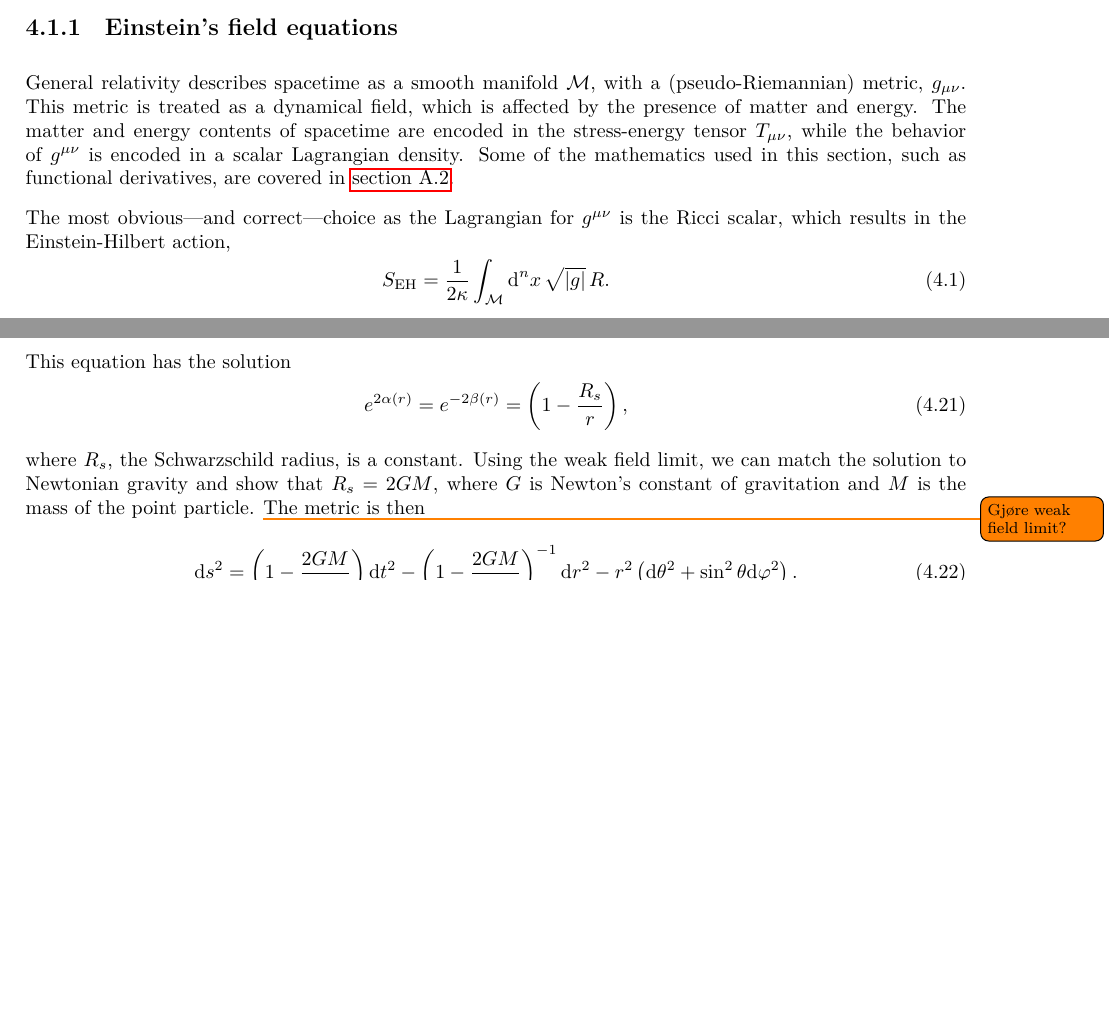
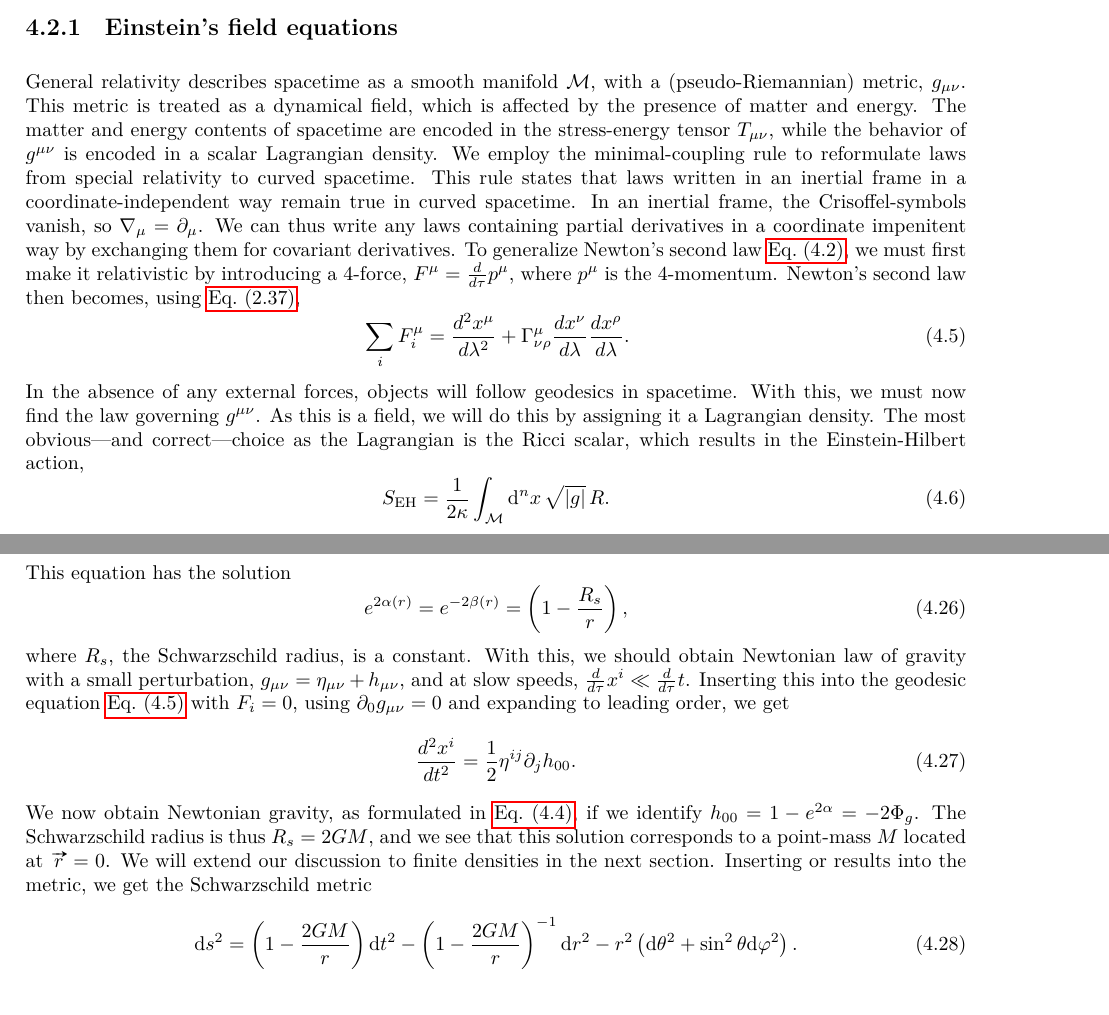
Before and after one commit to martkjoh/master, a LaTeX thesis (oppgave/main.tex, which reads oppgave/GR/GR.tex): two parts of pages 37 and 39 of 131 before the commit and two parts of pages 40 and 42 of 133 after it, joined at a grey line, cut so that both start at the same text, the shorter picture padded with empty space. The pictures show the PDF file oppgave/main.pdf that the author committed with the source.

Commit message:
added newtonian gravity + weak field limit

```diff
--- a/oppgave/GR/GR.tex
+++ b/oppgave/GR/GR.tex
@@ -8,0 +9 @@ We will then use this to derive the Tolman-Oppenheimer-Volkoff (TOV) equation, a
+\section{Newtonian Gravity}
@@ -8,0 +16,3 @@ We will then use this to derive the Tolman-Oppenheimer-Volkoff (TOV) equation, a
+\begin{equation}
+    \vv F_g = - \frac{G M m}{r^2} \hat r.
+\end{equation}
@@ -8,0 +24,3 @@ We will then use this to derive the Tolman-Oppenheimer-Volkoff (TOV) equation, a
+\begin{equation}
+    \label{Newton's second law}
+    \sum_i \vv F_i = m \vv a,
@@ -8,0 +39,2 @@ We will then use this to derive the Tolman-Oppenheimer-Volkoff (TOV) equation, a
+    \nabla^2 \Phi_g = - 4 \pi G \rho.
+\end{equation}
@@ -8,0 +46,4 @@ We will then use this to derive the Tolman-Oppenheimer-Volkoff (TOV) equation, a
+\begin{equation}
+    \label{acceleration from Newtonian gravitational potential}
+    \vv a = - \vec \nabla \Phi_g.
+\end{equation}
@@ -16,9 +65,23 @@ The derivation of the spherically symmetric metric is done using computer code,
 General relativity describes spacetime as a smooth manifold $\Em$, with a (pseudo-Riemannian) metric, $g_{\mu \nu}$.
 This metric is treated as a dynamical field, which is affected by the presence of matter and energy.
 The matter and energy contents of spacetime are encoded in the stress-energy tensor $T_{\mu \nu}$, while the behavior of $g^{\mu \nu}$ is encoded in a scalar Lagrangian density.
-Some of the mathematics used in this section, such as functional derivatives, are covered in \autoref{appendix: Functional derivatives}.
-
-The most obvious---and correct---choice as the Lagrangian for $g^{\mu \nu}$ is the Ricci scalar, which results in the Einstein-Hilbert action,
+We employ the minimal-coupling rule to reformulate laws from special relativity to curved spacetime.
+This rule states that laws written in an inertial frame in a coordinate-independent way remain true in curved spacetime.
+In an inertial frame, the Crisoffel-symbols vanish, so $\nabla_\mu = \partial_\mu$.
+We can thus write any laws containing partial derivatives in a coordinate impenitent way by exchanging them for covariant derivatives.
+To generalize Newton's second law \autoref{Newton's second law}, we must first make it relativistic by introducing a 4-force, $F^\mu = \odv{}{\tau} p^\mu $, where $p^\mu$ is the 4-momentum.
+Newton's second law then becomes, using \autoref{goedesic equation},
+%
+\begin{equation}
+    \label{covariant version of second law}
+    \sum_i F_i^\mu
+    = \odv[2]{x^\mu}{\lambda} + \Gamma^\mu_{\nu \rho} \odv{x^\nu}{\lambda} \odv{x^\rho}{\lambda}.
+\end{equation}
+%
+In the absence of any external forces, objects will follow geodesics in spacetime.
+With this, we must now find the law governing $g^{\mu\nu}$.
+As this is a field, we will do this by assigning it a Lagrangian density.
+The most obvious---and correct---choice as the Lagrangian is the Ricci scalar, which results in the Einstein-Hilbert action,
 %
 \begin{equation}
     \label{Einstein-Hilbert action}
@@ -220,9 +283,17 @@ This equation has the solution
 \end{equation}
 %
 where $R_s$, the Schwarzschild radius, is a constant.
-Using the weak field limit, we can match the solution to Newtonian gravity and show that $R_s = 2 G M$, where $G$ is Newton's constant of gravitation and $M$ is the mass of the point particle.
-\todo{Gjøre weak field limit?}
-The metric is then
+With this, we should obtain Newtonian law of gravity with a small perturbation, $g_{\mu \nu} = \eta_{\mu \nu} + h_{\mu \nu}$, and at slow speeds, $\odv*{x^i}{\tau} \ll \odv*{t}{\tau}$.
+Inserting this into the geodesic equation \autoref{covariant version of second law} with $F_i = 0$, using $\partial_0 g_{\mu \nu} = 0$ and expanding to leading order, we get
+%
+\begin{equation}
+    \odv[2]{x^i}{t} = \frac{1}{2}\eta^{i j}\partial_j h_{00}.
+\end{equation}
+%
+We now obtain Newtonian gravity, as formulated in \autoref{acceleration from Newtonian gravitational potential}, if we identify $h_{00} = 1 -  e^{2\alpha} = - 2 \Phi_g$.
+The Schwarzschild radius is thus $R_s = 2 G M$, and we see that this solution corresponds to a point-mass $M$ located at $\vv r = 0$.
+We will extend our discussion to finite densities in the next section.
+Inserting or results into the metric, we get the Schwarzschild metric
 %
 \begin{equation}
     \label{Schwarzchild metric}
```
Also changed, not shown: oppgave/math/diff_geom.tex (+12 -11 lines), oppgave/figurer/parallel_transport.pdf, oppgave/figurer/parallel_transport.svg, oppgave/main.pdf, oppgave/GR/GR.tex (44 more changed lines), 1 other file.
